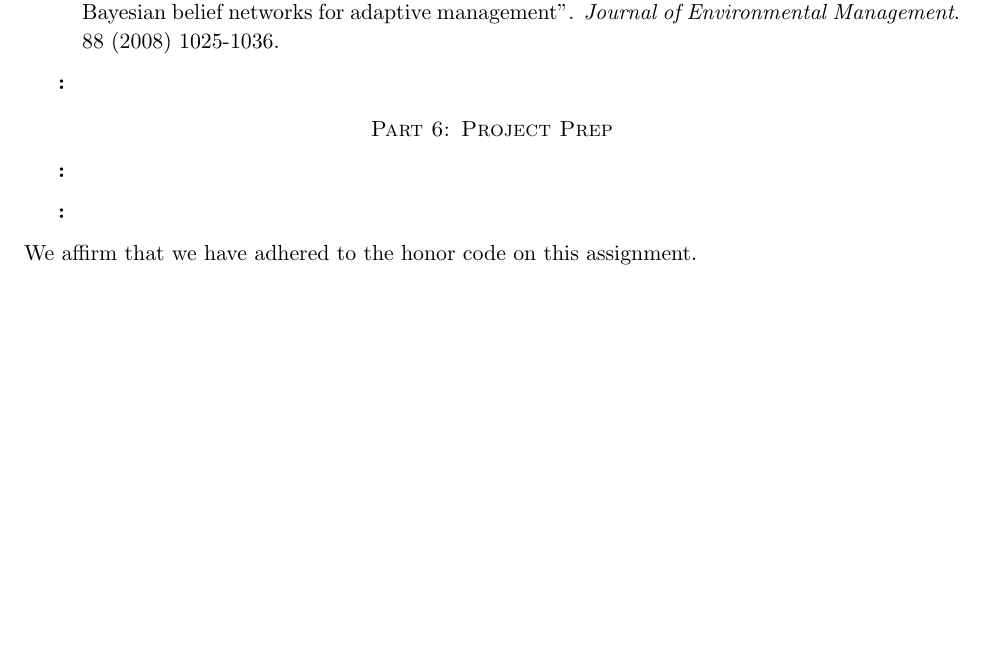
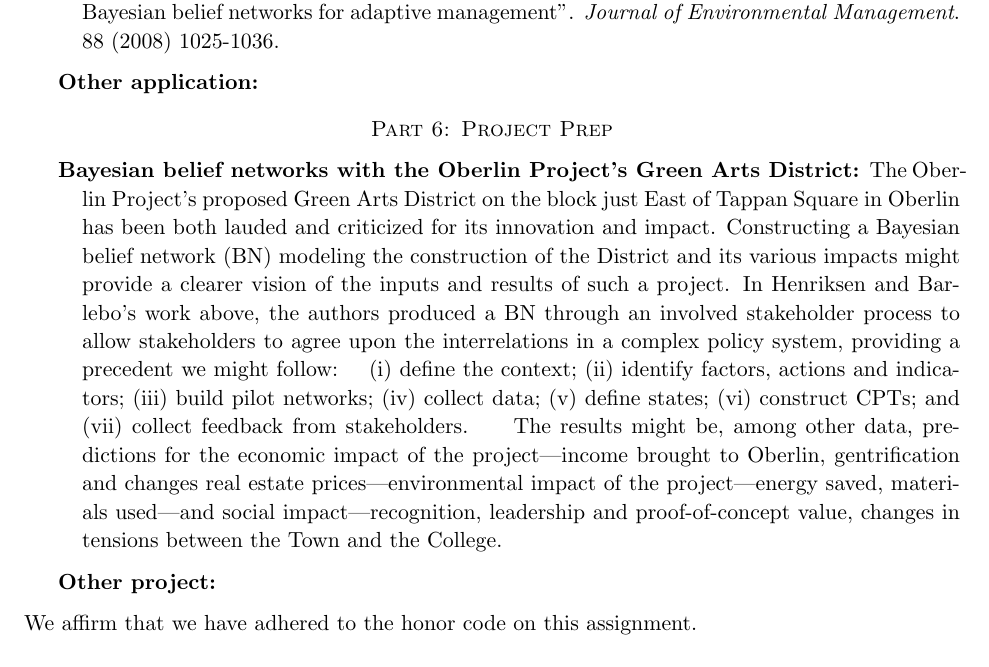
Before and after one commit to ihmccreery/occs364, a LaTeX paper (hwk03/hwk03.tex): part of page 2 of 2, cut so that both start at the same text. Compiled offline with pdfLaTeX.

Commit message:
added project prep

```diff
--- a/hwk03/hwk03.tex
+++ b/hwk03/hwk03.tex
@@ -69,7 +69,7 @@
 \emph{Journal of Environmental Management}.
 88 (2008) 1025-1036.
 
-\item
+\item[Other application]
 
 \end{description}
 
@@ -77,9 +77,31 @@
 
 \begin{description}
 
-\item
+\item[Bayesian belief networks with the Oberlin Project's Green Arts District]
+The Oberlin Project's proposed Green Arts District on the block just East of Tappan Square in Oberlin has been both
+lauded and criticized for its innovation and impact.  Constructing a Bayesian belief network (BN) modeling the
+construction of the District and its various impacts might provide a clearer vision of the inputs and results of such a
+project.  In Henriksen and Barlebo's work above, the authors produced a BN through an involved stakeholder process to
+allow stakeholders to agree upon the interrelations in a complex policy system, providing a precedent we might follow:
+\renewcommand{\theenumi}{(\roman{enumi})}
+\renewcommand{\labelenumi}{\theenumi}
+\begin{inparaenum}
+\item define the context;
+\item identify factors, actions and indicators;
+\item build pilot networks;
+\item collect data;
+\item define states;
+\item construct CPTs; and
+\item collect feedback from stakeholders.
+\end{inparaenum}
+\renewcommand{\theenumi}{\alph{enumi}.}
+\renewcommand{\labelenumi}{\theenumi}
+The results might be, among other data, predictions for the economic impact of the project\----income brought to
+Oberlin, gentrification and changes real estate prices\----environmental impact of the project\----energy saved,
+materials used\----and social impact\----recognition, leadership and proof-of-concept value, changes in tensions between
+the Town and the College.
 
-\item
+\item[Other project]
 
 \end{description}
 
```
